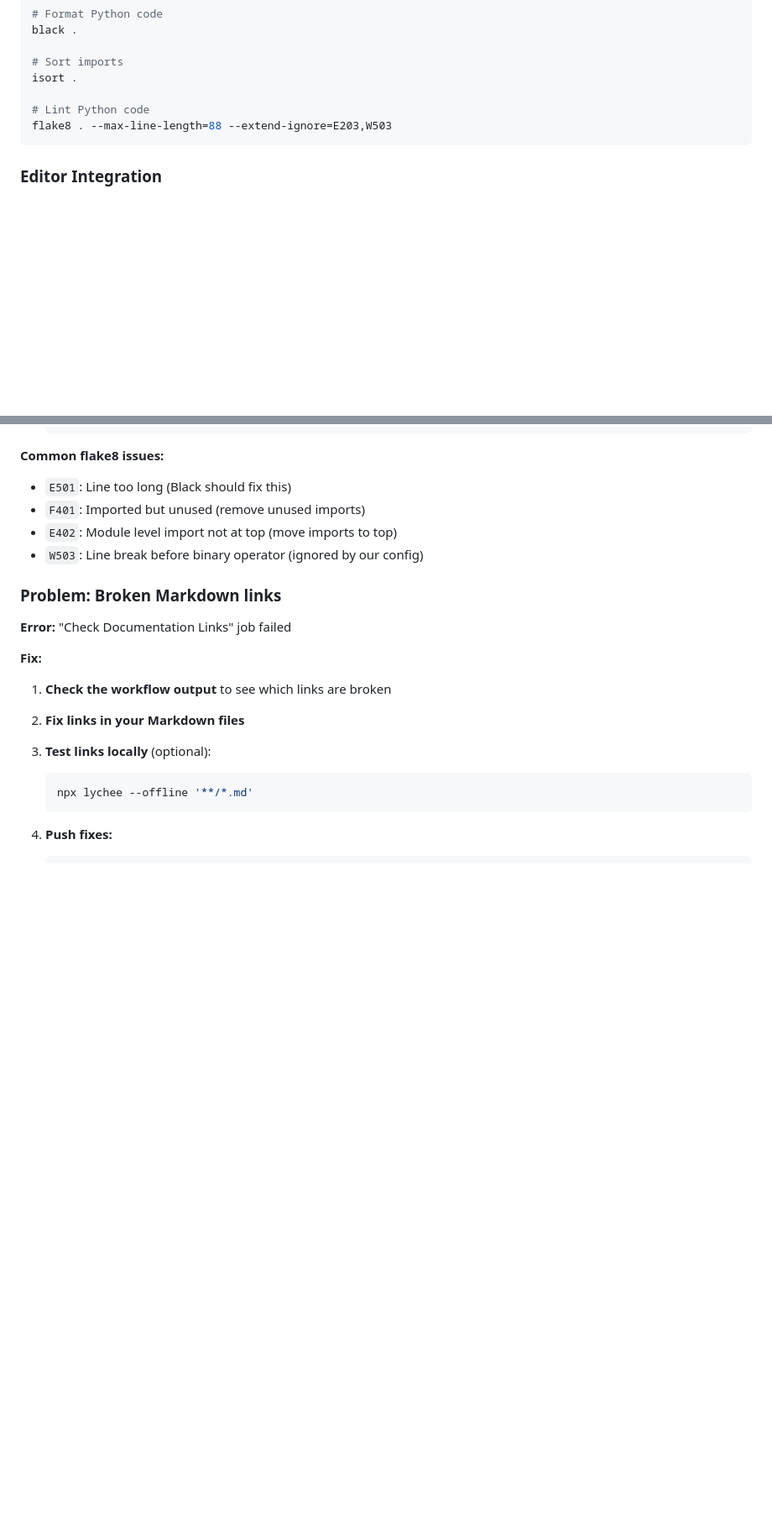
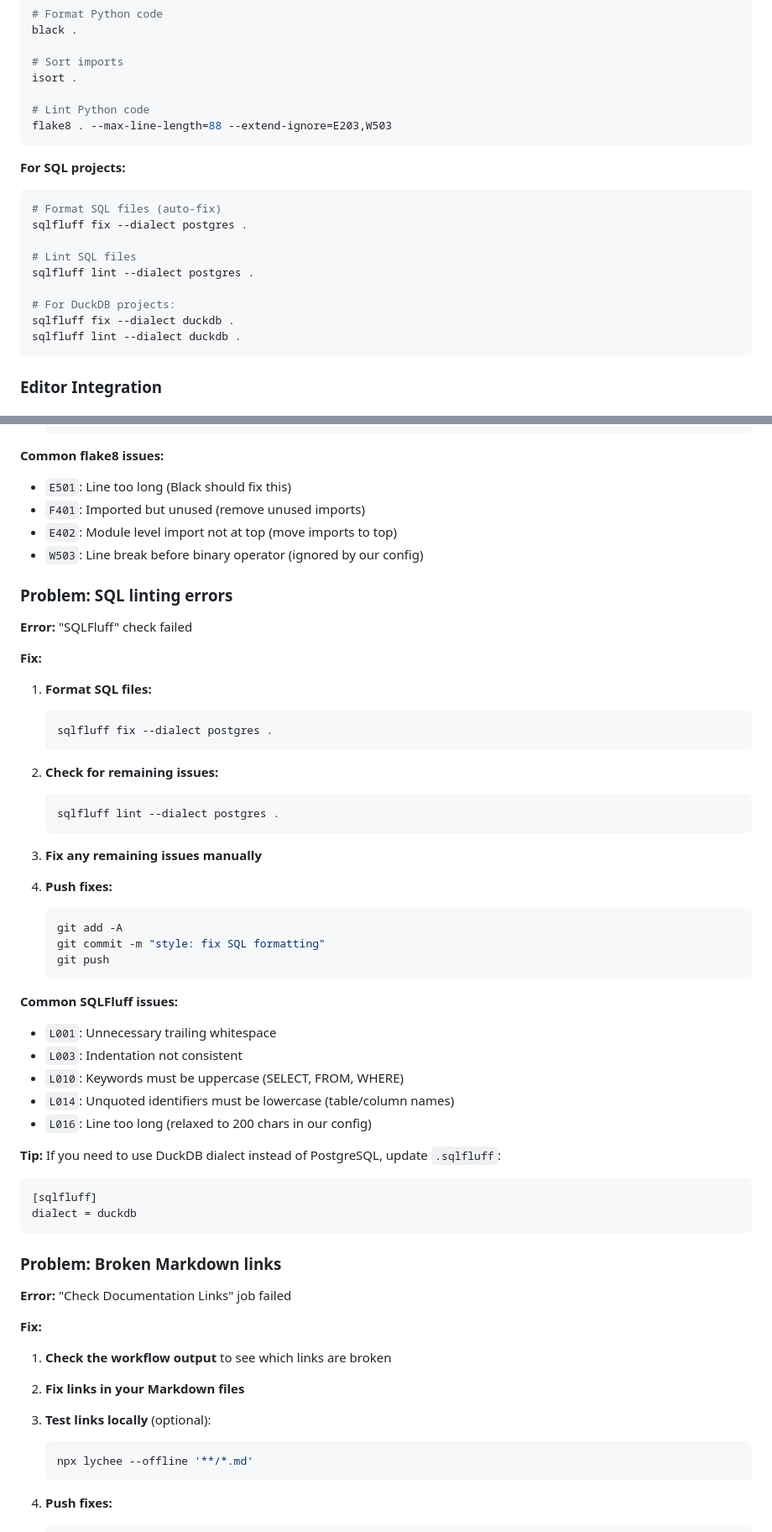
Before and after one commit to borealBytes/startup-blueprint, a Markdown page: .github/CI_CD_GUIDE.md, 2 parts joined by grey strips. Shown at 84% size. Rendered like a GitHub page; blank space fills up the shorter version.

````diff
--- a/.github/CI_CD_GUIDE.md
+++ b/.github/CI_CD_GUIDE.md
@@ -123,6 +128,20 @@ isort .
 flake8 . --max-line-length=88 --extend-ignore=E203,W503
 ```
 
+**For SQL projects:**
+
+```bash
+# Format SQL files (auto-fix)
+sqlfluff fix --dialect postgres .
+
+# Lint SQL files
+sqlfluff lint --dialect postgres .
+
+# For DuckDB projects:
+sqlfluff fix --dialect duckdb .
+sqlfluff lint --dialect duckdb .
+```
+
 ### Editor Integration
 
 #### VS Code (Recommended)
@@ -297,6 +325,48 @@ git commit -m "docs: update CI guide"
 - `E402`: Module level import not at top (move imports to top)
 - `W503`: Line break before binary operator (ignored by our config)
 
+### Problem: SQL linting errors
+
+**Error:** "SQLFluff" check failed
+
+**Fix:**
+
+1. **Format SQL files:**
+
+   ```bash
+   sqlfluff fix --dialect postgres .
+   ```
+
+2. **Check for remaining issues:**
+
+   ```bash
+   sqlfluff lint --dialect postgres .
+   ```
+
+3. **Fix any remaining issues manually**
+
+4. **Push fixes:**
+   ```bash
+   git add -A
+   git commit -m "style: fix SQL formatting"
+   git push
+   ```
+
+**Common SQLFluff issues:**
+
+- `L001`: Unnecessary trailing whitespace
+- `L003`: Indentation not consistent
+- `L010`: Keywords must be uppercase (SELECT, FROM, WHERE)
+- `L014`: Unquoted identifiers must be lowercase (table/column names)
+- `L016`: Line too long (relaxed to 200 chars in our config)
+
+**Tip:** If you need to use DuckDB dialect instead of PostgreSQL, update `.sqlfluff`:
+
+```ini
+[sqlfluff]
+dialect = duckdb
+```
+
 ### Problem: Broken Markdown links
 
 **Error:** "Check Documentation Links" job failed
````
Also changed, not shown: other parts of .github/CI_CD_GUIDE.md (+42 -15 lines).
